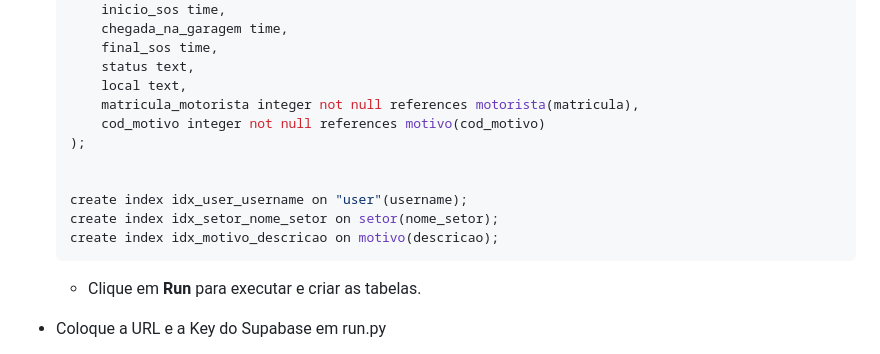
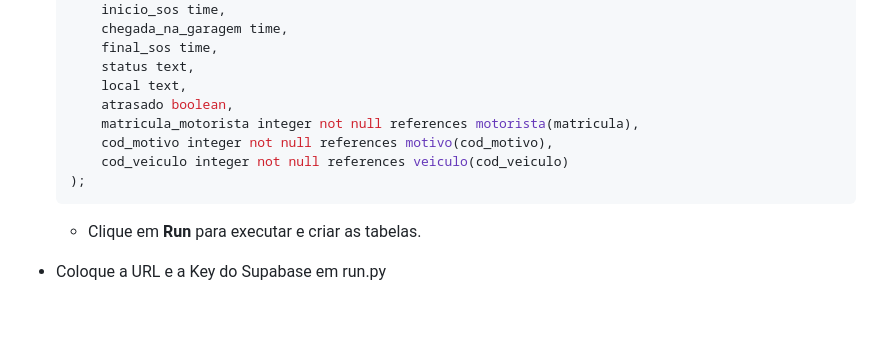
Before and after one commit to Sotero-SOS/Sotero-SOS, a Markdown page: README.md, the part around one of its changes. GitHub-like rendering; blank space fills up the shorter version.

````diff
--- a/README.md
+++ b/README.md
@@ -99,14 +99,11 @@ npm run dev
       final_sos time,
       status text,
       local text,
+      atrasado boolean,
       matricula_motorista integer not null references motorista(matricula),
-      cod_motivo integer not null references motivo(cod_motivo)
+      cod_motivo integer not null references motivo(cod_motivo),
+      cod_veiculo integer not null references veiculo(cod_veiculo)
   );
-
-
-  create index idx_user_username on "user"(username);
-  create index idx_setor_nome_setor on setor(nome_setor);
-  create index idx_motivo_descricao on motivo(descricao);
   ```
   - Clique em **Run** para executar e criar as tabelas.
 
````
Also changed, not shown: other parts of README.md (+1 -1 lines).
